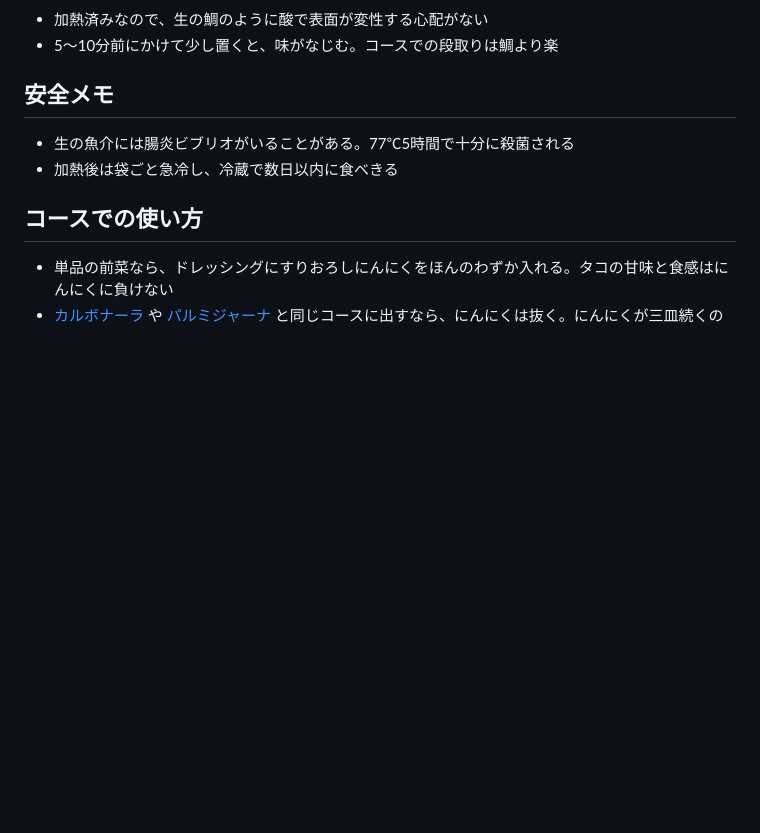
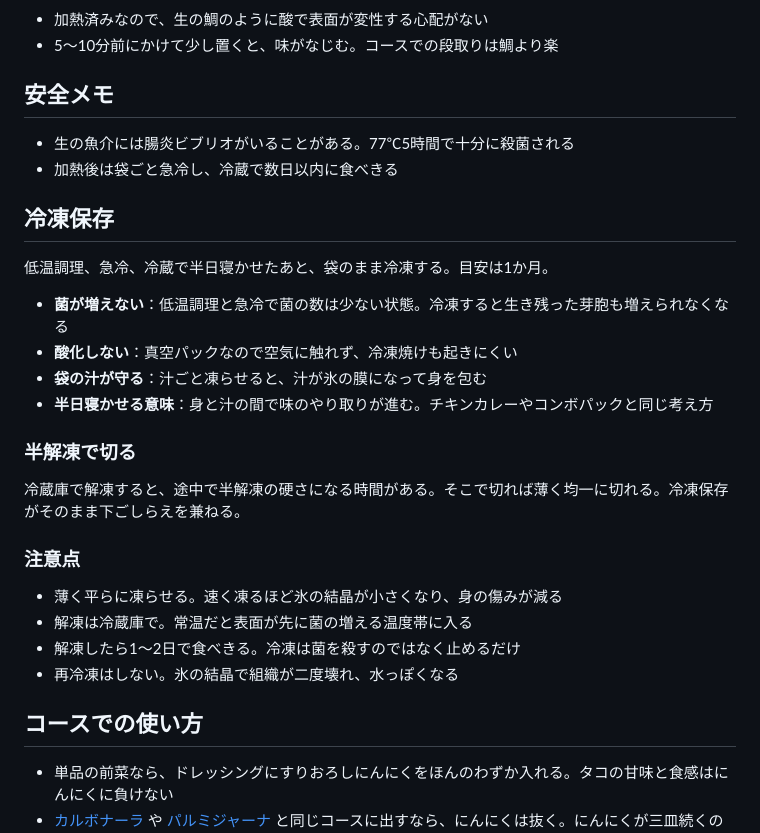
Before and after one commit to goodsun/mkbody, a Markdown page: recipes/sous-vide-octopus-carpaccio.md, the part around the change. GitHub-like rendering; blank space fills up the shorter version.

Commit message:
docs: add freezing guidance to octopus carpaccio

```diff
--- a/recipes/sous-vide-octopus-carpaccio.md
+++ b/recipes/sous-vide-octopus-carpaccio.md
@@ -82,6 +82,26 @@
 - 生の魚介には腸炎ビブリオがいることがある。77℃5時間で十分に殺菌される
 - 加熱後は袋ごと急冷し、冷蔵で数日以内に食べきる
 
+## 冷凍保存
+
+低温調理、急冷、冷蔵で半日寝かせたあと、袋のまま冷凍する。目安は1か月。
+
+- **菌が増えない**：低温調理と急冷で菌の数は少ない状態。冷凍すると生き残った芽胞も増えられなくなる
+- **酸化しない**：真空パックなので空気に触れず、冷凍焼けも起きにくい
+- **袋の汁が守る**：汁ごと凍らせると、汁が氷の膜になって身を包む
+- **半日寝かせる意味**：身と汁の間で味のやり取りが進む。チキンカレーやコンボパックと同じ考え方
+
+### 半解凍で切る
+
+冷蔵庫で解凍すると、途中で半解凍の硬さになる時間がある。そこで切れば薄く均一に切れる。冷凍保存がそのまま下ごしらえを兼ねる。
+
+### 注意点
+
+- 薄く平らに凍らせる。速く凍るほど氷の結晶が小さくなり、身の傷みが減る
+- 解凍は冷蔵庫で。常温だと表面が先に菌の増える温度帯に入る
+- 解凍したら1〜2日で食べきる。冷凍は菌を殺すのではなく止めるだけ
+- 再冷凍はしない。氷の結晶で組織が二度壊れ、水っぽくなる
+
 ## コースでの使い方
 
 - 単品の前菜なら、ドレッシングにすりおろしにんにくをほんのわずか入れる。タコの甘味と食感はにんにくに負けない
```
